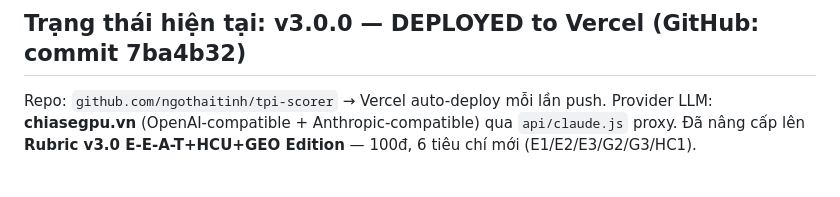
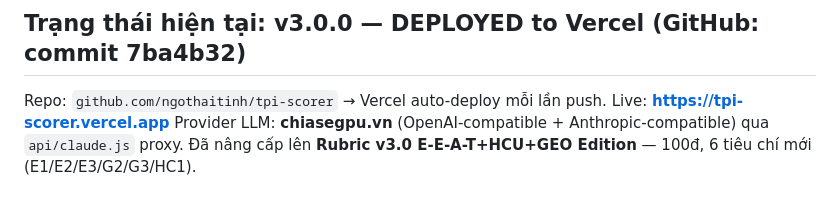
Before and after one commit to ngothaitinh/tpi-scorer, a Markdown page: CONTEXT.md, the part around the change. GitHub-like rendering.

Commit message:
docs: fix live URL → tpi-scorer.vercel.app

```diff
--- a/CONTEXT.md
+++ b/CONTEXT.md
@@ -6,6 +6,7 @@
 ## Trạng thái hiện tại: v3.0.0 — DEPLOYED to Vercel (GitHub: commit 7ba4b32)
 
 Repo: `github.com/ngothaitinh/tpi-scorer` → Vercel auto-deploy mỗi lần push.
+Live: **https://tpi-scorer.vercel.app**
 Provider LLM: **chiasegpu.vn** (OpenAI-compatible + Anthropic-compatible) qua `api/claude.js` proxy.
 Đã nâng cấp lên **Rubric v3.0 E-E-A-T+HCU+GEO Edition** — 100đ, 6 tiêu chí mới (E1/E2/E3/G2/G3/HC1).
 
```
